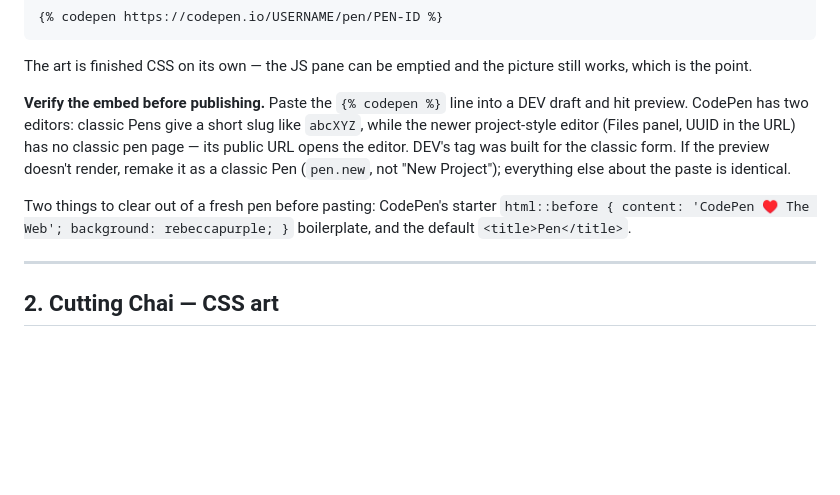
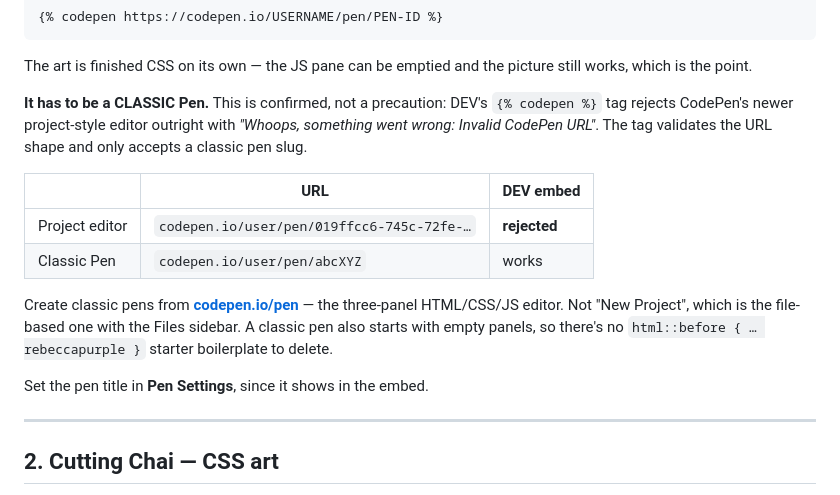
Before and after one commit to maneesh-kumar-thakur/devto-frontend-challenge-food-edition, a Markdown page: README.md, the part around the change. Rendered like a GitHub page; blank space fills up the shorter version.

Commit message:
Classic Pens are required: DEV rejects the project-editor URL
Confirmed, not a precaution. Pasting the UUID-format pen URL into a DEV
post returns "Whoops, something went wrong: Invalid CodePen URL" - the
codepen liquid tag validates the URL shape and only accepts a classic pen
slug.

Put a placeholder back in the fridge post so a known-broken embed cannot
get published, and rewrote the README section: create pens from
codepen.io/pen, the three-panel editor, not New Project. A classic pen
also starts with empty panels, so the rebeccapurple starter boilerplate
never appears in the first place.

Co-Authored-By: Maneesh Thakur <maneeshkumar.thakur@gmail.com>
Co-Authored-By: Claude Opus 5 (1M context) <noreply@anthropic.com>

```diff
--- a/README.md
+++ b/README.md
@@ -56,17 +56,22 @@ in the post with:
 The art is finished CSS on its own — the JS pane can be emptied and the picture
 still works, which is the point.
 
-**Verify the embed before publishing.** Paste the `{% codepen %}` line into a
-DEV draft and hit preview. CodePen has two editors: classic Pens give a short
-slug like `abcXYZ`, while the newer project-style editor (Files panel, UUID in
-the URL) has no classic pen page — its public URL opens the editor. DEV's tag
-was built for the classic form. If the preview doesn't render, remake it as a
-classic Pen (`pen.new`, not "New Project"); everything else about the paste is
-identical.
+**It has to be a CLASSIC Pen.** This is confirmed, not a precaution: DEV's
+`{% codepen %}` tag rejects CodePen's newer project-style editor outright with
+*"Whoops, something went wrong: Invalid CodePen URL"*. The tag validates the
+URL shape and only accepts a classic pen slug.
 
-Two things to clear out of a fresh pen before pasting: CodePen's starter
-`html::before { content: 'CodePen ♥ The Web'; background: rebeccapurple; }`
-boilerplate, and the default `<title>Pen</title>`.
+| | URL | DEV embed |
+|---|---|---|
+| Project editor | `codepen.io/user/pen/019ffcc6-745c-72fe-…` | **rejected** |
+| Classic Pen | `codepen.io/user/pen/abcXYZ` | works |
+
+Create classic pens from **[codepen.io/pen](https://codepen.io/pen)** — the
+three-panel HTML/CSS/JS editor. Not "New Project", which is the file-based one
+with the Files sidebar. A classic pen also starts with empty panels, so
+there's no `html::before { … rebeccapurple }` starter boilerplate to delete.
+
+Set the pen title in **Pen Settings**, since it shows in the embed.
 
 ---
 
```
Also changed, not shown: submissions/1-css-art-midnight-fridge-raid.md (+1 -1 lines).
